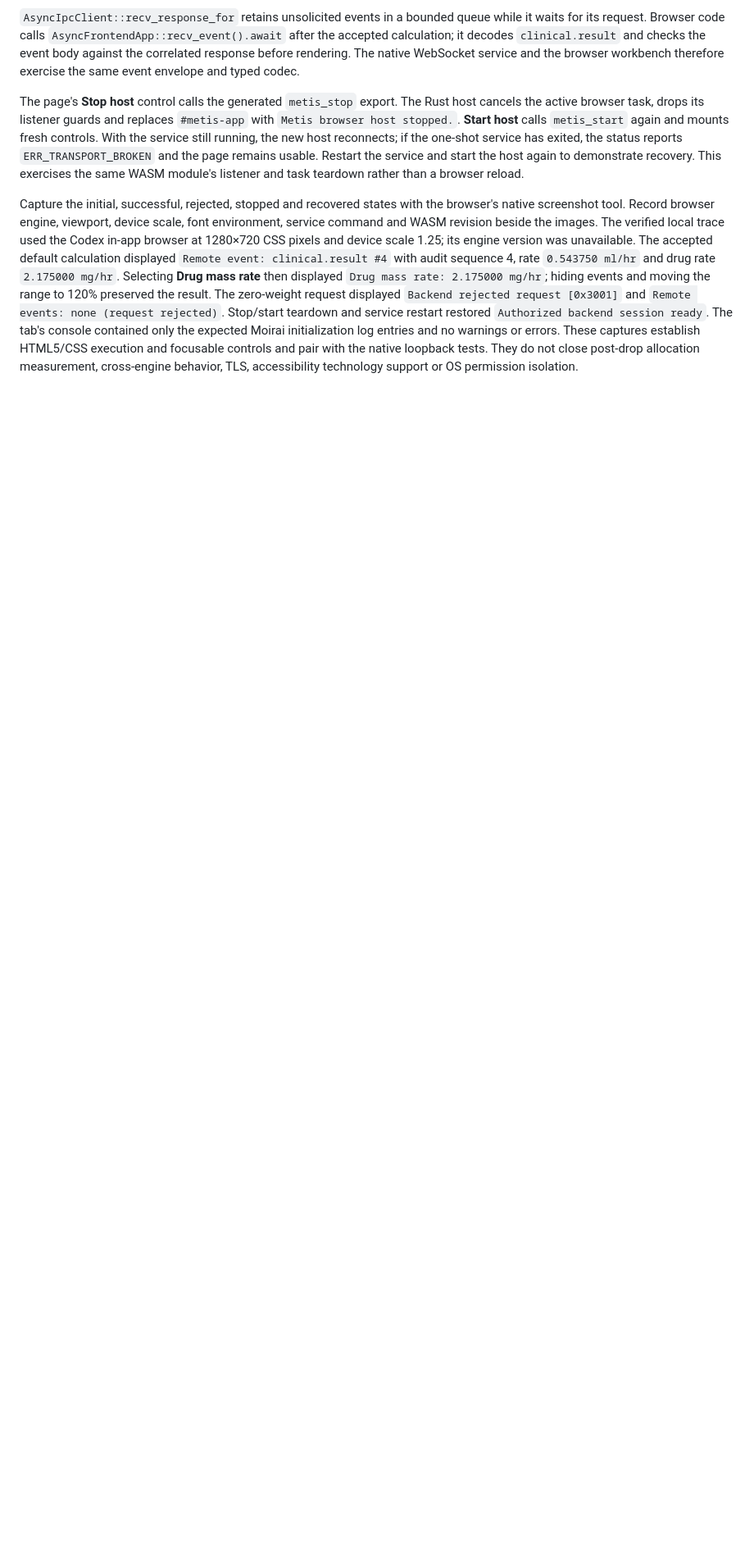
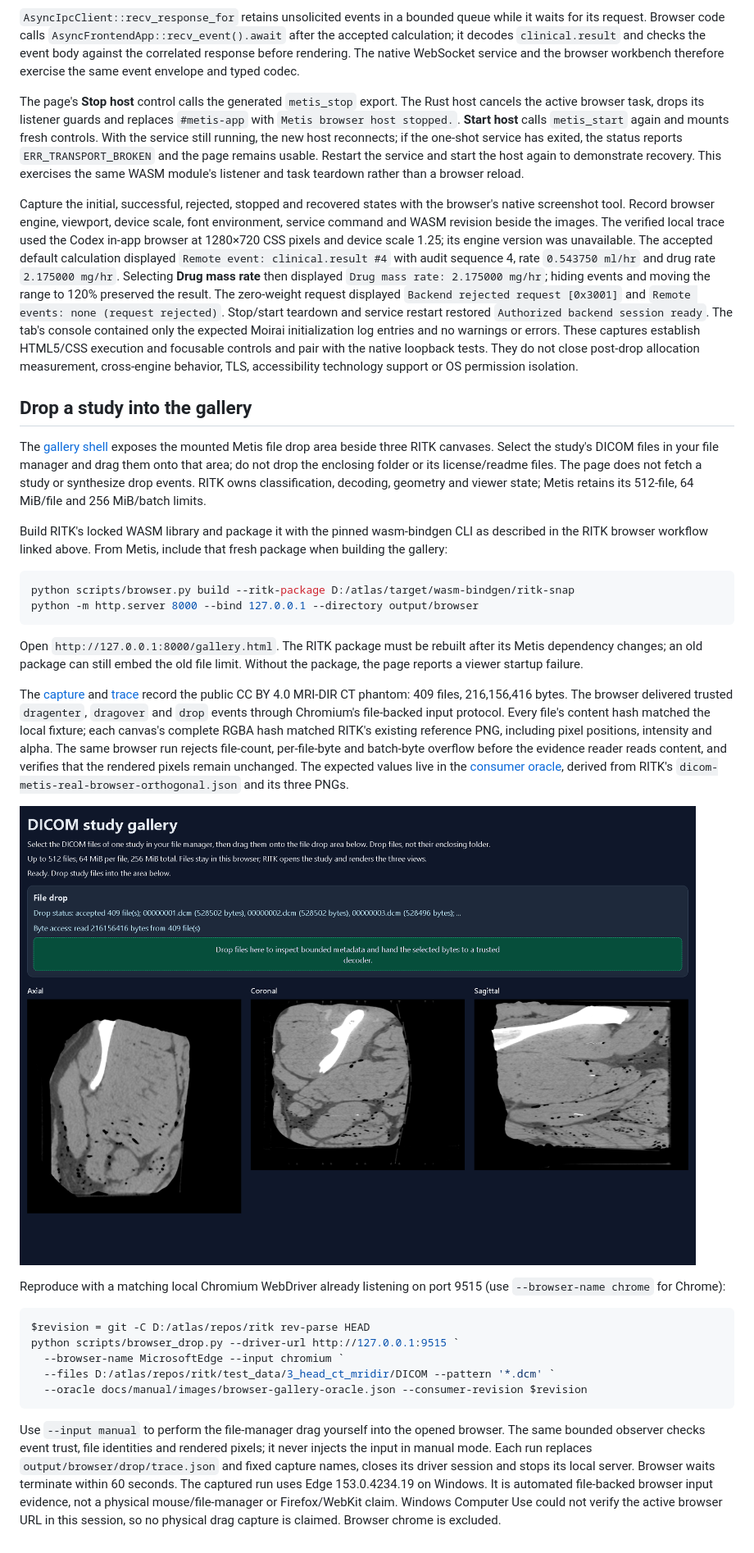
Before and after one commit to ryancinsight/metis, a Markdown page: docs/manual/browser.md, the part around the change. Shown at 82% size. GitHub-like rendering; pictures changed too: docs/manual/images/browser-gallery.png (added); blank space fills up the shorter version.

````diff
--- a/docs/manual/browser.md
+++ b/docs/manual/browser.md
@@ -888,3 +888,59 @@ initialization log entries and no warnings or errors. These captures establish
 HTML5/CSS execution and focusable controls and pair with the native loopback
 tests. They do not close post-drop allocation measurement, cross-engine
 behavior, TLS, accessibility technology support or OS permission isolation.
+
+## Drop a study into the gallery
+
+The [gallery shell](../../examples/browser/gallery.html) exposes the mounted
+Metis file drop area beside three RITK canvases. Select the study's DICOM files
+in your file manager and drag them onto that area; do not drop the enclosing
+folder or its license/readme files. The page does not fetch a study or synthesize
+drop events. RITK owns classification, decoding, geometry and viewer state;
+Metis retains its 512-file, 64 MiB/file and 256 MiB/batch limits.
+
+Build RITK's locked WASM library and package it with the pinned wasm-bindgen CLI
+as described in the RITK browser workflow linked above. From Metis, include that
+fresh package when building the gallery:
+
+```powershell
+python scripts/browser.py build --ritk-package D:/atlas/target/wasm-bindgen/ritk-snap
+python -m http.server 8000 --bind 127.0.0.1 --directory output/browser
+```
+
+Open `http://127.0.0.1:8000/gallery.html`. The RITK package must be rebuilt after
+its Metis dependency changes; an old package can still embed the old file limit.
+Without the package, the page reports a viewer startup failure.
+
+The [capture](images/browser-gallery.png) and [trace](images/browser-gallery.json)
+record the public CC BY 4.0 MRI-DIR CT phantom: 409 files, 216,156,416 bytes.
+The browser delivered trusted `dragenter`, `dragover` and `drop` events through
+Chromium's file-backed input protocol. Every file's content hash matched the
+local fixture; each canvas's complete RGBA hash matched RITK's existing reference
+PNG, including pixel positions, intensity and alpha. The same browser run rejects
+file-count, per-file-byte and batch-byte overflow before the evidence reader
+reads content, and verifies that the rendered pixels remain unchanged. The expected values live
+in the [consumer oracle](images/browser-gallery-oracle.json), derived from
+RITK's `dicom-metis-real-browser-orthogonal.json` and its three PNGs.
+
+![Browser gallery after the bounded file drop](images/browser-gallery.png)
+
+Reproduce with a matching local Chromium WebDriver already listening on port
+9515 (use `--browser-name chrome` for Chrome):
+
+```powershell
+$revision = git -C D:/atlas/repos/ritk rev-parse HEAD
+python scripts/browser_drop.py --driver-url http://127.0.0.1:9515 `
+  --browser-name MicrosoftEdge --input chromium `
+  --files D:/atlas/repos/ritk/test_data/3_head_ct_mridir/DICOM --pattern '*.dcm' `
+  --oracle docs/manual/images/browser-gallery-oracle.json --consumer-revision $revision
+```
+
+Use `--input manual` to perform the file-manager drag yourself into the opened
+browser. The same bounded observer checks event trust, file identities and
+rendered pixels; it never injects the input in manual mode. Each run replaces
+`output/browser/drop/trace.json` and fixed capture names, closes its driver
+session and stops its local server. Browser waits terminate within 60 seconds.
+The captured run uses Edge 153.0.4234.19 on Windows. It is automated file-backed
+browser input evidence, not a physical mouse/file-manager or Firefox/WebKit
+claim. Windows Computer Use could not verify the active browser URL in this
+session, so no physical drag capture is claimed. Browser chrome is excluded.
````
Also changed, not shown: backlog.md (+1 -2 lines), 8 other files.
